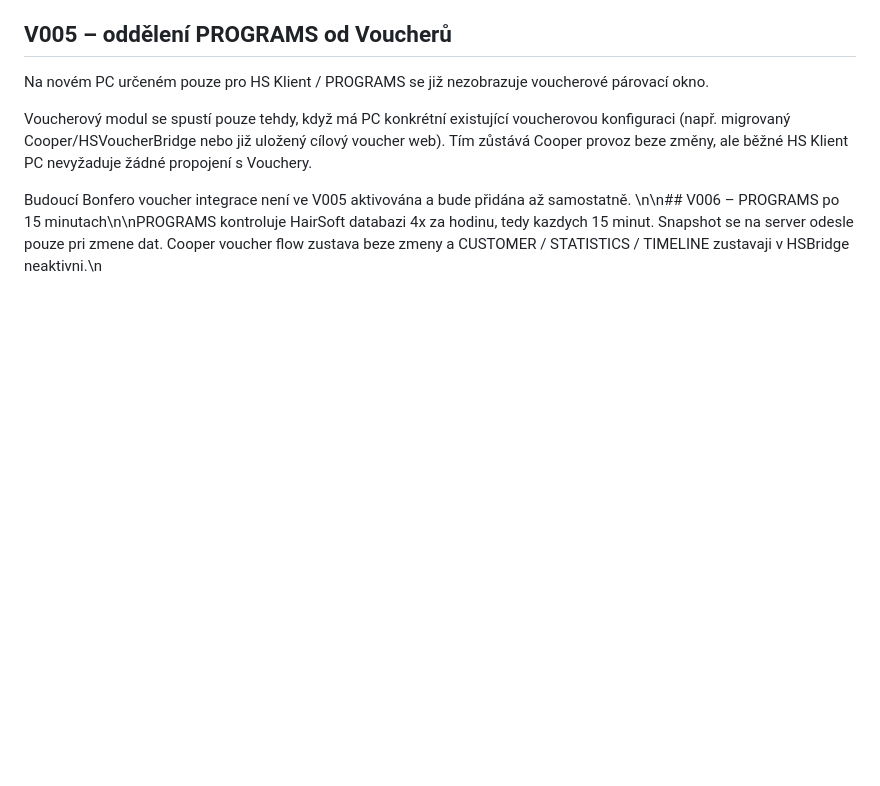
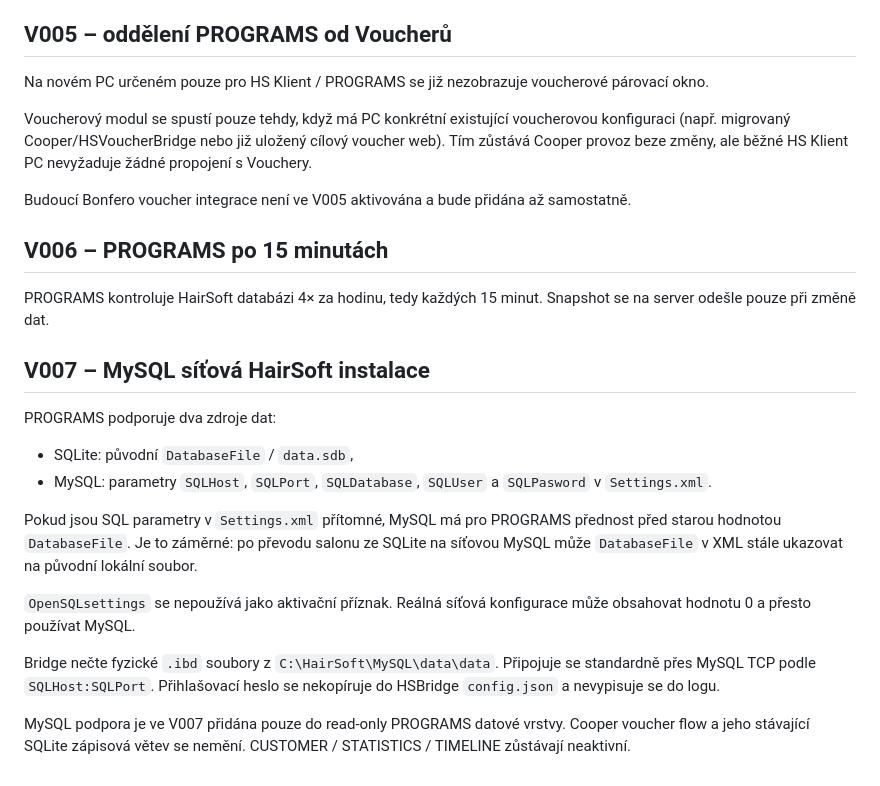
Before and after one commit to Unis-Soft/HS-Klient-web, a Markdown page: bridge/windows/README.md, the part around the change. GitHub-like rendering; blank space fills up the shorter version.

Commit message:
HSBridge V007: add MySQL behavior notes

```diff
--- a/bridge/windows/README.md
+++ b/bridge/windows/README.md
@@ -162,4 +162,33 @@ HS Klient PC nevyžaduje žádné propojení s Vouchery.
 
 Budoucí Bonfero voucher integrace není ve V005 aktivována a bude přidána až
 samostatně.
-\n\n## V006 – PROGRAMS po 15 minutach\n\nPROGRAMS kontroluje HairSoft databazi 4x za hodinu, tedy kazdych 15 minut. Snapshot se na server odesle pouze pri zmene dat. Cooper voucher flow zustava beze zmeny a CUSTOMER / STATISTICS / TIMELINE zustavaji v HSBridge neaktivni.\n
+
+
+## V006 – PROGRAMS po 15 minutách
+
+PROGRAMS kontroluje HairSoft databázi 4× za hodinu, tedy každých 15 minut.
+Snapshot se na server odešle pouze při změně dat.
+
+## V007 – MySQL síťová HairSoft instalace
+
+PROGRAMS podporuje dva zdroje dat:
+
+- SQLite: původní `DatabaseFile` / `data.sdb`,
+- MySQL: parametry `SQLHost`, `SQLPort`, `SQLDatabase`, `SQLUser` a
+  `SQLPasword` v `Settings.xml`.
+
+Pokud jsou SQL parametry v `Settings.xml` přítomné, MySQL má pro PROGRAMS
+přednost před starou hodnotou `DatabaseFile`. Je to záměrné: po převodu
+salonu ze SQLite na síťovou MySQL může `DatabaseFile` v XML stále ukazovat
+na původní lokální soubor.
+
+`OpenSQLsettings` se nepoužívá jako aktivační příznak. Reálná síťová
+konfigurace může obsahovat hodnotu 0 a přesto používat MySQL.
+
+Bridge nečte fyzické `.ibd` soubory z `C:\HairSoft\MySQL\data\data`.
+Připojuje se standardně přes MySQL TCP podle `SQLHost:SQLPort`. Přihlašovací
+heslo se nekopíruje do HSBridge `config.json` a nevypisuje se do logu.
+
+MySQL podpora je ve V007 přidána pouze do read-only PROGRAMS datové vrstvy.
+Cooper voucher flow a jeho stávající SQLite zápisová větev se nemění.
+CUSTOMER / STATISTICS / TIMELINE zůstávají neaktivní.
```
